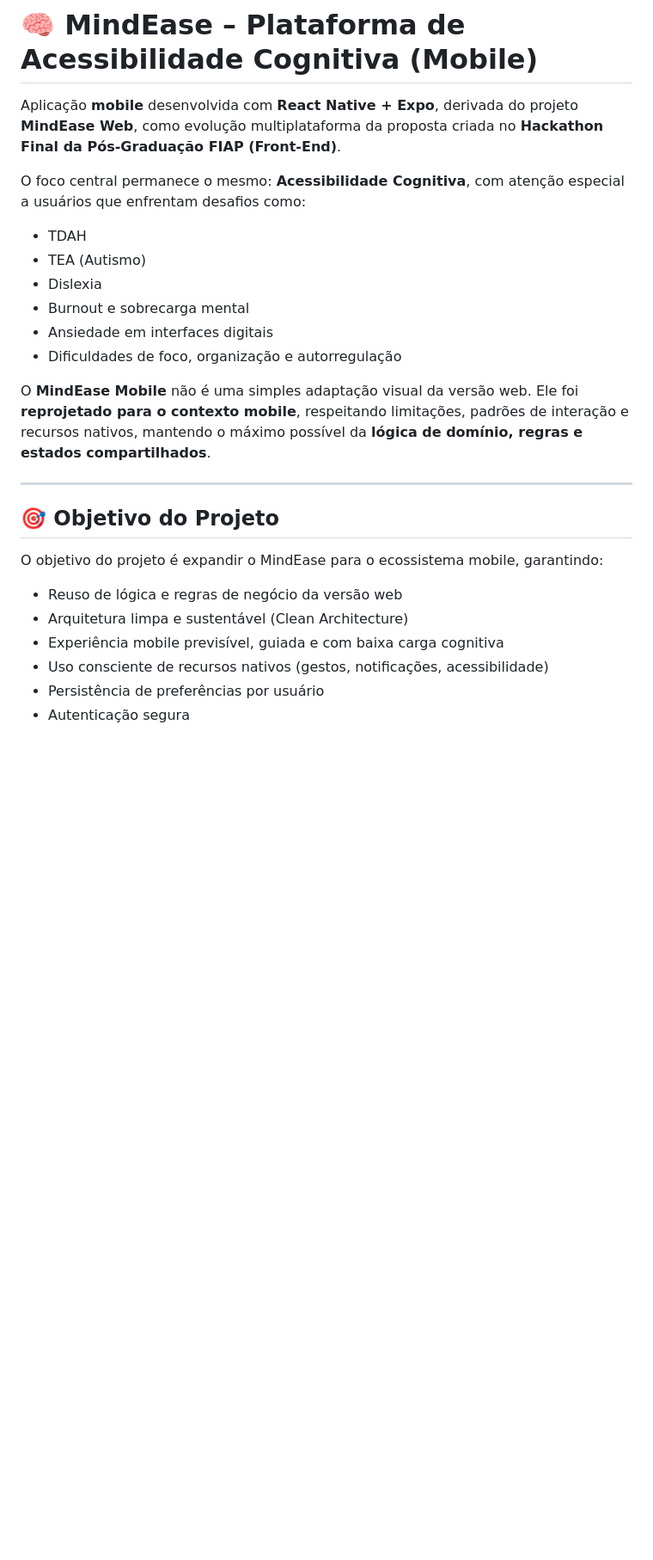
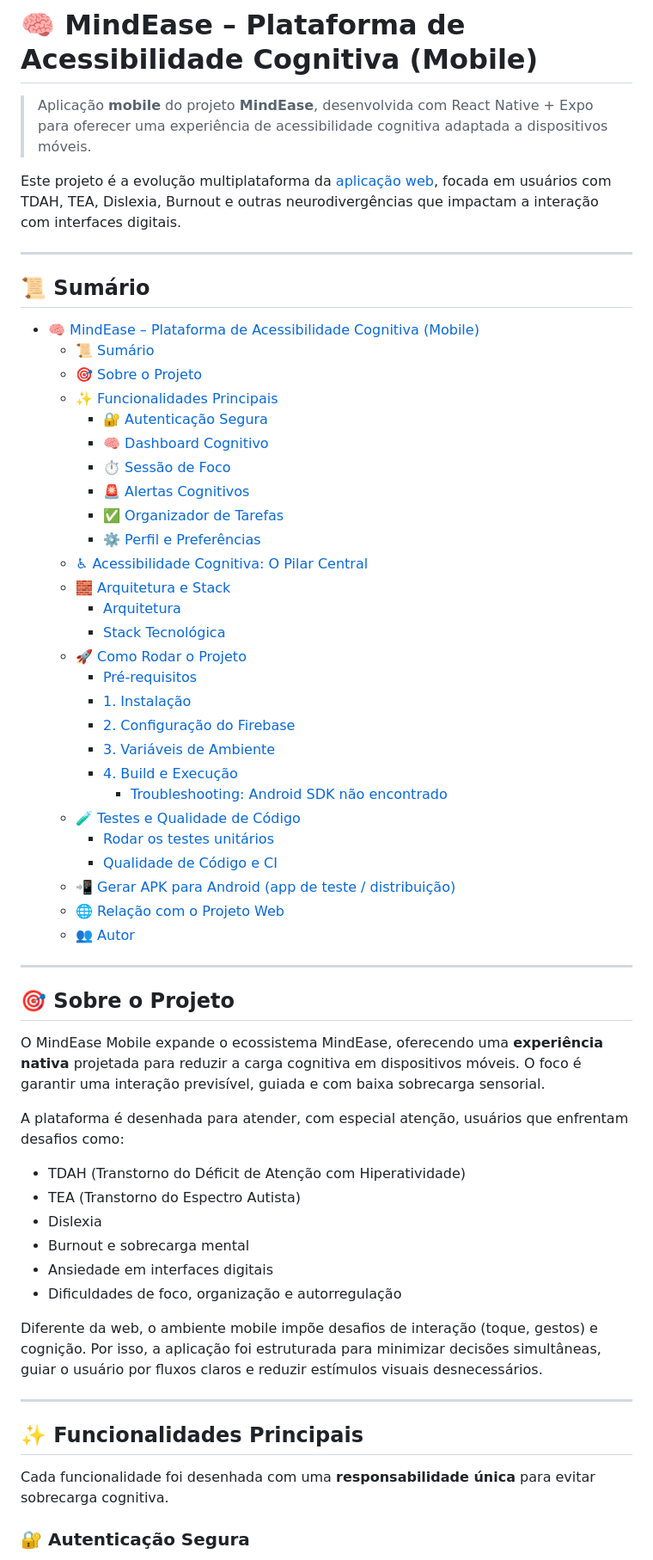
Before and after one commit to Brendhon/MindEase_Mobile, a Markdown page: README.md, the part around one of its changes. Shown at 86% size. GitHub-like rendering; blank space fills up the shorter version.

Commit message:
chore: update README.md to enhance project description, structure, and accessibility features, including a new summary and detailed functionalities

```diff
--- a/README.md
+++ b/README.md
@@ -1,28 +1,63 @@
 # 🧠 MindEase – Plataforma de Acessibilidade Cognitiva (Mobile)
 
-Aplicação **mobile** desenvolvida com **React Native + Expo**, derivada do projeto **MindEase Web**, como evolução multiplataforma da proposta criada no **Hackathon Final da Pós-Graduação FIAP (Front-End)**.
+> Aplicação **mobile** do projeto **MindEase**, desenvolvida com React Native + Expo para oferecer uma experiência de acessibilidade cognitiva adaptada a dispositivos móveis.
 
-O foco central permanece o mesmo: **Acessibilidade Cognitiva**, com atenção especial a usuários que enfrentam desafios como:
+Este projeto é a evolução multiplataforma da [aplicação web](https://github.com/Brendhon/MindEase), focada em usuários com TDAH, TEA, Dislexia, Burnout e outras neurodivergências que impactam a interação com interfaces digitais.
 
-- TDAH
-- TEA (Autismo)
+---
+
+## 📜 Sumário
+
+- [🧠 MindEase – Plataforma de Acessibilidade Cognitiva (Mobile)](#-mindease--plataforma-de-acessibilidade-cognitiva-mobile)
+  - [📜 Sumário](#-sumário)
+  - [🎯 Sobre o Projeto](#-sobre-o-projeto)
+  - [✨ Funcionalidades Principais](#-funcionalidades-principais)
+    - [🔐 Autenticação Segura](#-autenticação-segura)
+    - [🧠 Dashboard Cognitivo](#-dashboard-cognitivo)
+    - [⏱️ Sessão de Foco](#️-sessão-de-foco)
+    - [🚨 Alertas Cognitivos](#-alertas-cognitivos)
+    - [✅ Organizador de Tarefas](#-organizador-de-tarefas)
+    - [⚙️ Perfil e Preferências](#️-perfil-e-preferências)
+  - [♿ Acessibilidade Cognitiva: O Pilar Central](#-acessibilidade-cognitiva-o-pilar-central)
+  - [🧱 Arquitetura e Stack](#-arquitetura-e-stack)
+    - [Arquitetura](#arquitetura)
+    - [Stack Tecnológica](#stack-tecnológica)
+  - [🚀 Como Rodar o Projeto](#-como-rodar-o-projeto)
+    - [Pré-requisitos](#pré-requisitos)
+    - [1. Instalação](#1-instalação)
+    - [2. Configuração do Firebase](#2-configuração-do-firebase)
+    - [3. Variáveis de Ambiente](#3-variáveis-de-ambiente)
+    - [4. Build e Execução](#4-build-e-execução)
+      - [Troubleshooting: Android SDK não encontrado](#troubleshooting-android-sdk-não-encontrado)
+  - [🧪 Testes e Qualidade de Código](#-testes-e-qualidade-de-código)
+    - [Rodar os testes unitários](#rodar-os-testes-unitários)
+    - [Qualidade de Código e CI](#qualidade-de-código-e-ci)
+  - [📲 Gerar APK para Android (app de teste / distribuição)](#-gerar-apk-para-android-app-de-teste--distribuição)
+  - [🌐 Relação com o Projeto Web](#-relação-com-o-projeto-web)
+  - [👥 Autor](#-autor)
+
+---
+
+## 🎯 Sobre o Projeto
+
+O MindEase Mobile expande o ecossistema MindEase, oferecendo uma **experiência nativa** projetada para reduzir a carga cognitiva em dispositivos móveis. O foco é garantir uma interação previsível, guiada e com baixa sobrecarga sensorial.
+
+A plataforma é desenhada para atender, com especial atenção, usuários que enfrentam desafios como:
+
+- TDAH (Transtorno do Déficit de Atenção com Hiperatividade)
+- TEA (Transtorno do Espectro Autista)
 - Dislexia
 - Burnout e sobrecarga mental
 - Ansiedade em interfaces digitais
 - Dificuldades de foco, organização e autorregulação
 
-O **MindEase Mobile** não é uma simples adaptação visual da versão web. Ele foi **reprojetado para o contexto mobile**, respeitando limitações, padrões de interação e recursos nativos, mantendo o máximo possível da **lógica de domínio, regras e estados compartilhados**.
+Diferente da web, o ambiente mobile impõe desafios de interação (toque, gestos) e cognição. Por isso, a aplicação foi estruturada para minimizar decisões simultâneas, guiar o usuário por fluxos claros e reduzir estímulos visuais desnecessários.
 
 ---
 
-## 🎯 Objetivo do Projeto
+## ✨ Funcionalidades Principais
 
-O objetivo do projeto é expandir o MindEase para o ecossistema mobile, garantindo:
+Cada funcionalidade foi desenhada com uma **responsabilidade única** para evitar sobrecarga cognitiva.
 
-- Reuso de lógica e regras de negócio da versão web
-- Arquitetura limpa e sustentável (Clean Architecture)
-- Experiência mobile previsível, guiada e com baixa carga cognitiva
-- Uso consciente de recursos nativos (gestos, notificações, acessibilidade)
-- Persistência de preferências por usuário
-- Autenticação segura
+### 🔐 Autenticação Segura
 
```
Also changed, not shown: other parts of README.md (+83 -160 lines).
